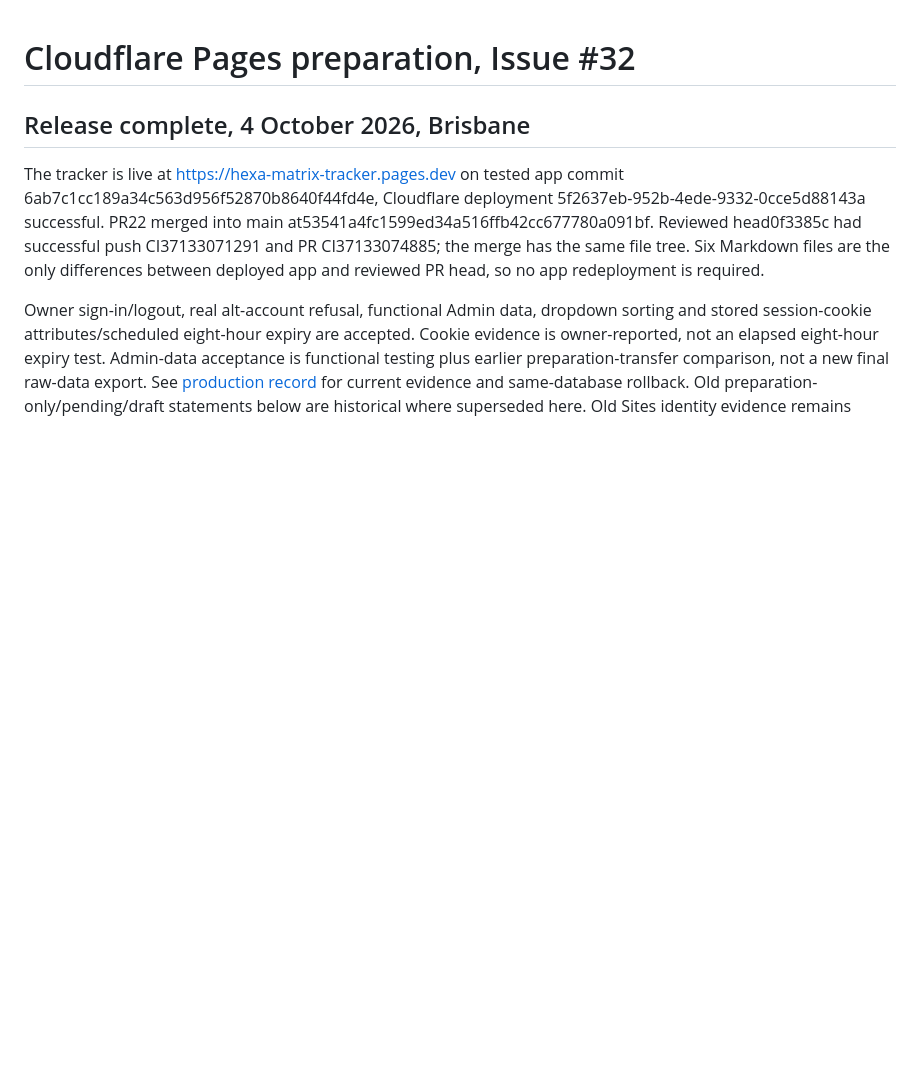
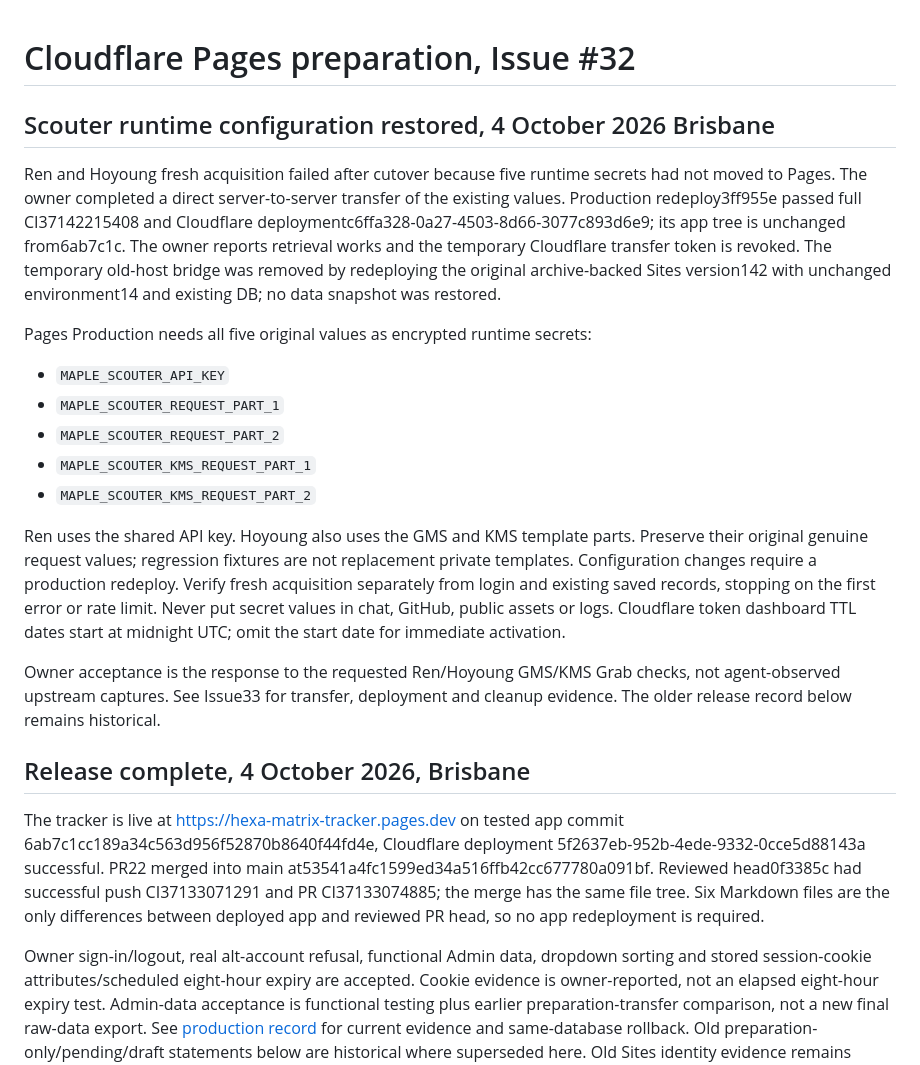
Before and after one commit to soushityphon/hexa-matrix-tracker, a Markdown page: docs/pages-release.md, the part around the change. Drawn GitHub-style; blank space fills up the shorter version.

Commit message:
Document required Pages Scouter secrets and accepted recovery

```diff
--- a/docs/pages-release.md
+++ b/docs/pages-release.md
@@ -1,4 +1,35 @@
 # Cloudflare Pages preparation, Issue #32
+
+## Scouter runtime configuration restored, 4 October 2026 Brisbane
+
+Ren and Hoyoung fresh acquisition failed after cutover because five runtime
+secrets had not moved to Pages. The owner completed a direct server-to-server
+transfer of the existing values. Production redeploy3ff955e passed full
+CI37142215408 and Cloudflare deploymentc6ffa328-0a27-4503-8d66-3077c893d6e9;
+its app tree is unchanged from6ab7c1c. The owner reports retrieval works and the
+temporary Cloudflare transfer token is revoked. The temporary old-host bridge
+was removed by redeploying the original archive-backed Sites version142 with
+unchanged environment14 and existing DB; no data snapshot was restored.
+
+Pages Production needs all five original values as encrypted runtime secrets:
+
+- `MAPLE_SCOUTER_API_KEY`
+- `MAPLE_SCOUTER_REQUEST_PART_1`
+- `MAPLE_SCOUTER_REQUEST_PART_2`
+- `MAPLE_SCOUTER_KMS_REQUEST_PART_1`
+- `MAPLE_SCOUTER_KMS_REQUEST_PART_2`
+
+Ren uses the shared API key. Hoyoung also uses the GMS and KMS template parts.
+Preserve their original genuine request values; regression fixtures are not
+replacement private templates. Configuration changes require a production
+redeploy. Verify fresh acquisition separately from login and existing saved
+records, stopping on the first error or rate limit. Never put secret values in
+chat, GitHub, public assets or logs. Cloudflare token dashboard TTL dates start
+at midnight UTC; omit the start date for immediate activation.
+
+Owner acceptance is the response to the requested Ren/Hoyoung GMS/KMS Grab
+checks, not agent-observed upstream captures. See Issue33 for transfer, deployment
+and cleanup evidence. The older release record below remains historical.
 
 ## Release complete, 4 October 2026, Brisbane
 
```
